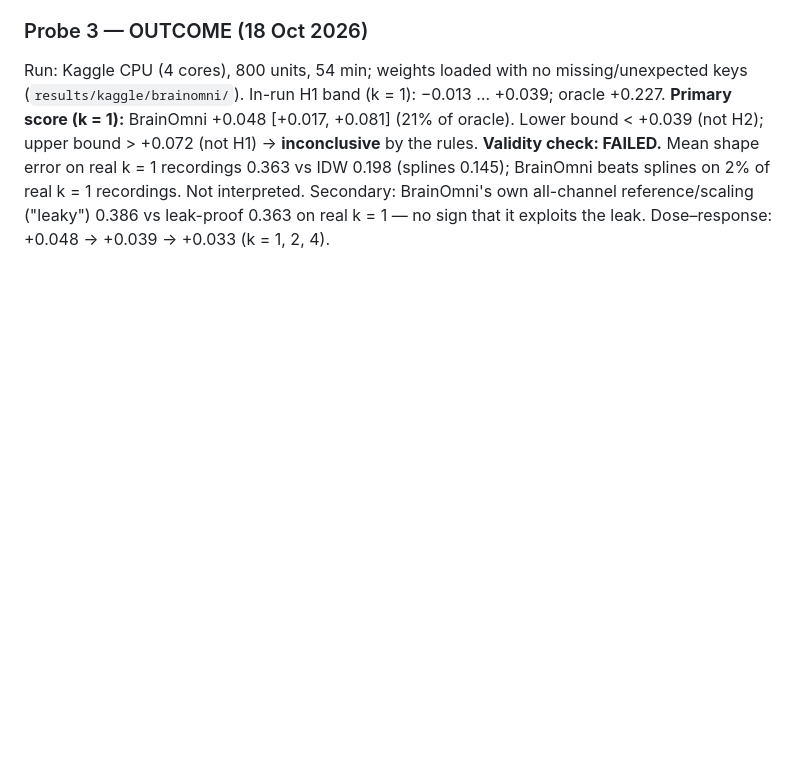
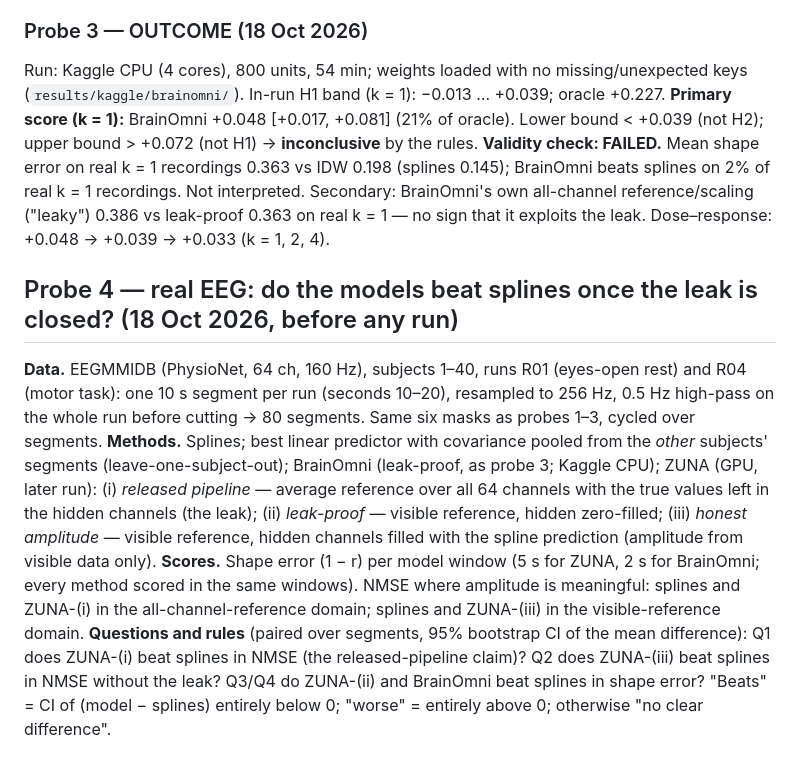
Before and after one commit to t0mat0ojam/eeg-physics-probe, a Markdown page: PREREGISTRATION.md, the part around the change. GitHub-like rendering; blank space fills up the shorter version.

Commit message:
Pre-register probe 4: real-EEG leak-proof benchmark
Co-Authored-By: Claude Opus 5.5 <noreply@anthropic.com>
Claude-Session: https://claude.ai/code/session_012CgytUGhmjANBUUjFVG17a

```diff
--- a/PREREGISTRATION.md
+++ b/PREREGISTRATION.md
@@ -233,3 +233,21 @@ upper bound > +0.072 (not H1) → **inconclusive** by the rules.
 BrainOmni beats splines on 2% of real k = 1 recordings. Not interpreted.
 Secondary: BrainOmni's own all-channel reference/scaling ("leaky") 0.386 vs leak-proof 0.363 on real k = 1 —
 no sign that it exploits the leak. Dose–response: +0.048 → +0.039 → +0.033 (k = 1, 2, 4).
+
+## Probe 4 — real EEG: do the models beat splines once the leak is closed? (18 Oct 2026, before any run)
+
+**Data.** EEGMMIDB (PhysioNet, 64 ch, 160 Hz), subjects 1–40, runs R01 (eyes-open rest) and R04 (motor
+task): one 10 s segment per run (seconds 10–20), resampled to 256 Hz, 0.5 Hz high-pass on the whole run
+before cutting → 80 segments. Same six masks as probes 1–3, cycled over segments.
+**Methods.** Splines; best linear predictor with covariance pooled from the *other* subjects' segments
+(leave-one-subject-out); BrainOmni (leak-proof, as probe 3; Kaggle CPU); ZUNA (GPU, later run):
+(i) *released pipeline* — average reference over all 64 channels with the true values left in the hidden
+channels (the leak); (ii) *leak-proof* — visible reference, hidden zero-filled; (iii) *honest amplitude* —
+visible reference, hidden channels filled with the spline prediction (amplitude from visible data only).
+**Scores.** Shape error (1 − r) per model window (5 s for ZUNA, 2 s for BrainOmni; every method scored in
+the same windows). NMSE where amplitude is meaningful: splines and ZUNA-(i) in the all-channel-reference
+domain; splines and ZUNA-(iii) in the visible-reference domain.
+**Questions and rules** (paired over segments, 95% bootstrap CI of the mean difference):
+Q1 does ZUNA-(i) beat splines in NMSE (the released-pipeline claim)? Q2 does ZUNA-(iii) beat splines in NMSE
+without the leak? Q3/Q4 do ZUNA-(ii) and BrainOmni beat splines in shape error? "Beats" = CI of
+(model − splines) entirely below 0; "worse" = entirely above 0; otherwise "no clear difference".
```
